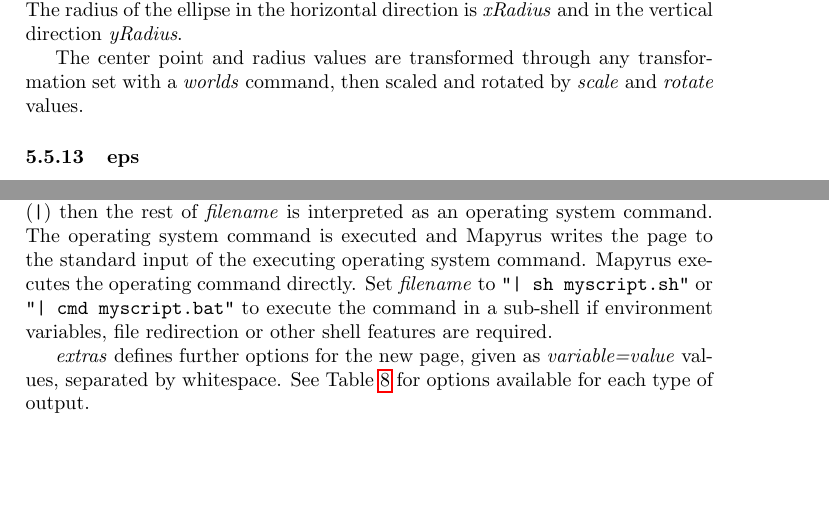
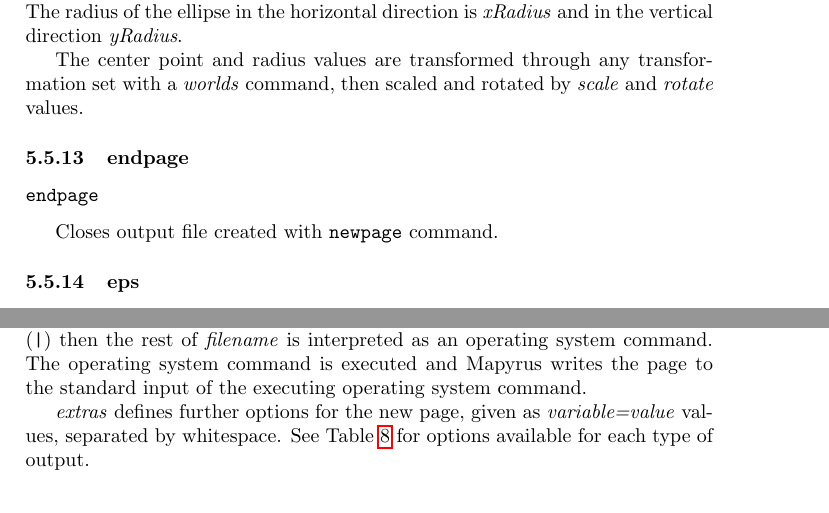
Before and after one commit to simoc/mapyrus, a LaTeX document (userdoc/mapyrus.tex, which reads userdoc/reference.tex): two parts of pages 59 and 65 of 73, joined at a grey line, cut so that both start at the same text, the shorter picture padded with empty space. Compiled offline with pdfLaTeX.

Commit message:
Describe new ENDPAGE command. Remove unnecessary section describing piping output to a shell.

```diff
--- a/userdoc/reference.tex
+++ b/userdoc/reference.tex
@@ -1236,6 +1236,14 @@ transformation set with a \textit{worlds} command,
 then scaled and rotated by \textit{scale}
 and \textit{rotate} values.
 
+\subsubsection{endpage}
+
+\begin{alltt}
+endpage
+\end{alltt}
+
+Closes output file created with \texttt{newpage} command.
+
 \subsubsection{eps}
 
 \begin{alltt}
@@ -1770,13 +1778,6 @@ of \textit{filename} is interpreted as an operating system
 command.  The operating system command is executed and Mapyrus
 writes the page to the standard input of the executing
 operating system command.
-Mapyrus executes the operating command directly.  Set \textit{filename} to
-\texttt{"| sh myscript.sh"}
-or
-\texttt{"| cmd myscript.bat"}
-to execute the command in a sub-shell if
-environment variables, file redirection or other shell features are
-required.
 
 \textit{extras} defines further options for the new page, given as
 \textit{variable=value} values, separated by whitespace.
```
